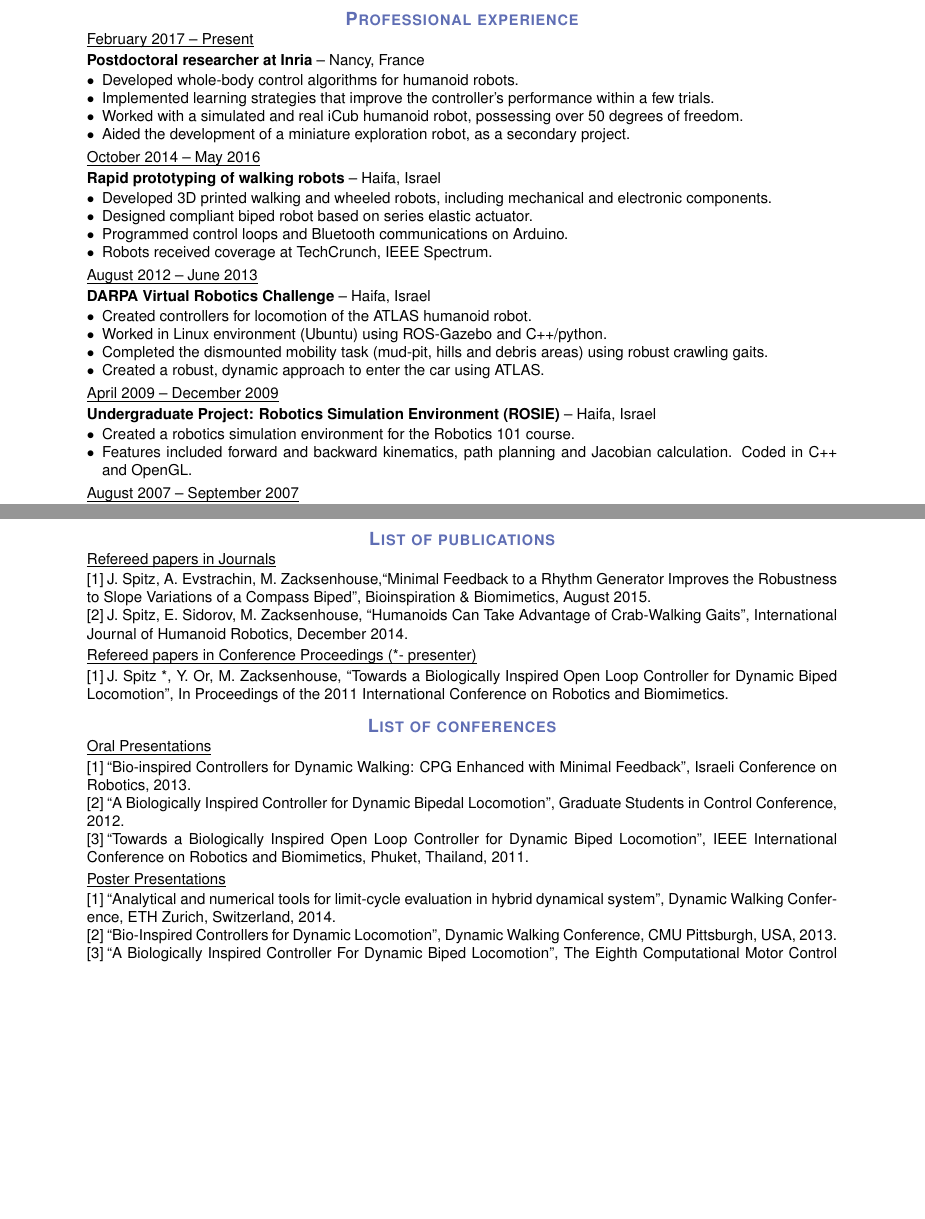
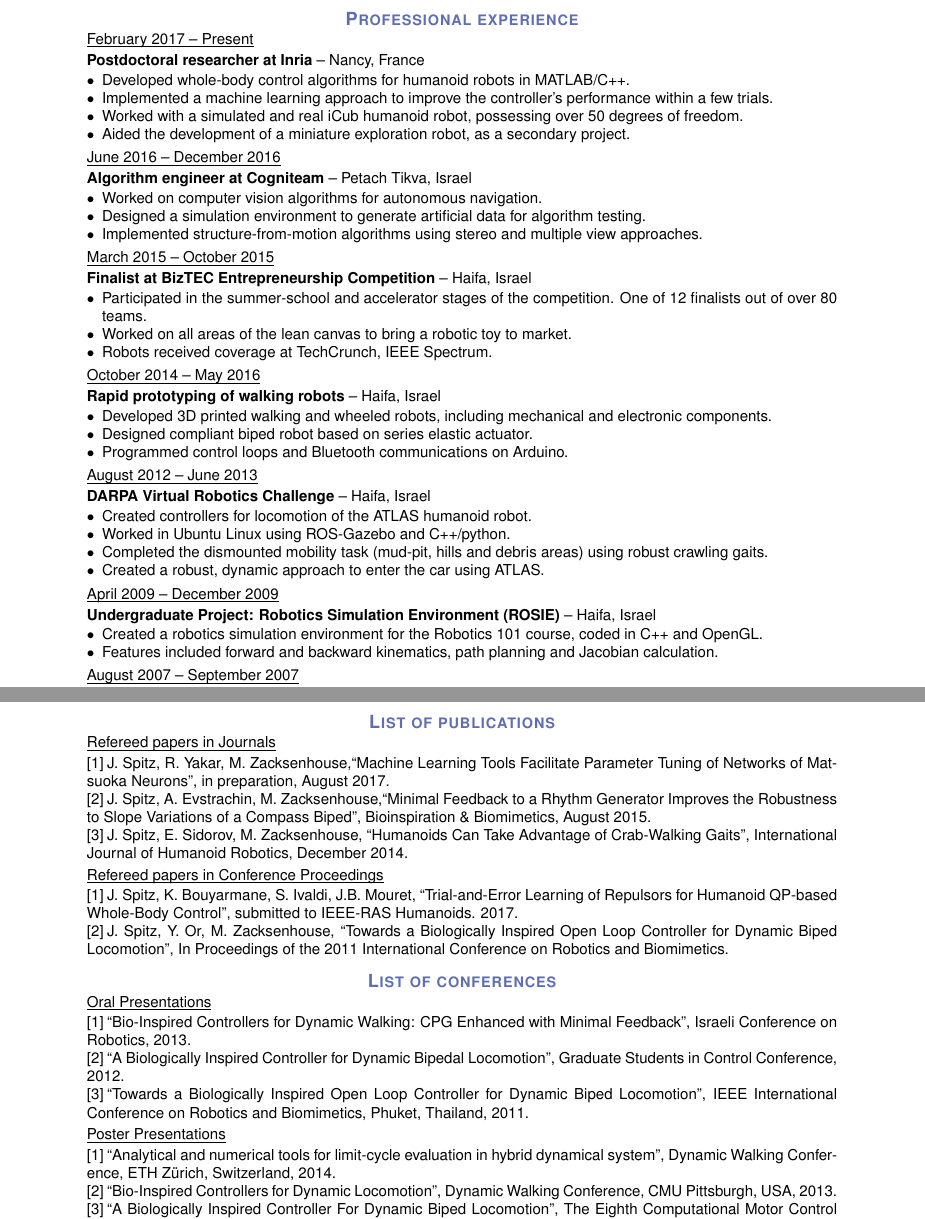
Before and after one commit to lothas/Resume, a LaTeX CV (resume.tex, which reads my_resume.cls): two parts of pages 1 and 2 of 2 before the commit and two parts of pages 1 and 2 of 3 after it, joined at a grey line, cut so that both start at the same text, the shorter picture padded with empty space. The pictures show the PDF file resume.pdf that the author committed with the source.

Commit message:
Added personal links and more resume entries

```diff
--- a/my_resume.cls
+++ b/my_resume.cls
@@ -222,3 +243,4 @@
 						\vspace{0.102in}
 						{
 							\textcolor{white}{
+								\raisebox{-.2\height}{
@@ -232,0 +250 @@
+								\raisebox{-.2\height}{
--- a/resume.tex
+++ b/resume.tex
@@ -26,12 +30,40 @@
 		Nancy, France%
 	}{%
 		\begin{itemize}
-			\item Developed whole-body control algorithms for humanoid robots.%
-			\item Implemented learning strategies that improve the controller's performance within a few trials.%
+			\item Developed whole-body control algorithms for humanoid robots in MATLAB/C++.%
+			\item Implemented a machine learning approach to improve the controller's performance within a few trials.%
 			\item Worked with a simulated and real iCub humanoid robot, possessing over 50 degrees of freedom.%
 			\item Aided the development of a miniature exploration robot, as a secondary project.
 		\end{itemize}
 	}\EntrySpacing
+
+	\PositionEntry{%
+		June 2016 -- December 2016%
+	}{%
+		Algorithm engineer at Cogniteam%
+	}{%
+		Petach Tikva, Israel%
+	}{%
+		\begin{itemize}
+			\item Worked on computer vision algorithms for autonomous navigation.%
+			\item Designed a simulation environment to generate artificial data for algorithm testing.%
+			\item Implemented structure-from-motion algorithms using stereo and multiple view approaches.%
+		\end{itemize}%
+	}\EntrySpacing%
+
+	\PositionEntry{%
+		March 2015 -- October 2015%
+	}{%
+		Finalist at BizTEC Entrepreneurship Competition%
+	}{%
+		Haifa, Israel%
+	}{%
+		\begin{itemize}
+			\item Participated in the summer-school and accelerator stages of the competition. One of 12 finalists out of over 80 teams.%
+			\item Worked on all areas of the lean canvas to bring a robotic toy to market.%
+			\item Robots received coverage at \href{http://techcrunch.com/2015/01/14/designer-builds-cute-little-3d-printed-robots-you-know-for-kids/}{TechCrunch}, \href{http://spectrum.ieee.org/automaton/robotics/robotics-hardware/video-friday-humanoids-sing-eyeball-robot-kuka-ping-pong}{IEEE Spectrum}.
+		\end{itemize}%
+	}\EntrySpacing%
 
 	\PositionEntry{%
 		October 2014 -- May 2016%
@@ -58,8 +90,7 @@
 	}{%
 		\begin{itemize}
 			\item Created controllers for locomotion of the ATLAS humanoid robot.
-			\item Worked in Linux environment (Ubuntu) using ROS-Gazebo and
-			C++/python.
+			\item Worked in Ubuntu Linux using ROS-Gazebo and C++/python.
 			\item Completed the dismounted mobility task (mud-pit, hills and debris
 			areas) using robust crawling gaits.
 			\item Created a robust, dynamic approach to enter the car using ATLAS.
@@ -141,24 +171,27 @@
 
 	\section*{List of publications}
 	\underline{\smash{Refereed papers in Journals}}\vspace{0.15em}\\%
-	\BibEntry{1}{J. Spitz, A. Evstrachin, M. Zacksenhouse,``Minimal Feedback to a Rhythm Generator Improves the Robustness to Slope Variations of a Compass Biped'', Bioinspiration \& Biomimetics, August 2015.}\\%
-	\BibEntry{2}{J. Spitz, E. Sidorov, M. Zacksenhouse, ``Humanoids Can Take Advantage of Crab-Walking Gaits'', International Journal of Humanoid Robotics, December 2014.}
+	\BibEntry{1}{J. Spitz, R. Yakar, M. Zacksenhouse,``Machine Learning Tools Facilitate Parameter Tuning of Networks of Matsuoka Neurons'', in preparation, August 2017.}\\%
+	\BibEntry{2}{J. Spitz, A. Evstrachin, M. Zacksenhouse,``Minimal Feedback to a Rhythm Generator Improves the Robustness to Slope Variations of a Compass Biped'', Bioinspiration \& Biomimetics, August 2015.}\\%
+	\BibEntry{3}{J. Spitz, E. Sidorov, M. Zacksenhouse, ``Humanoids Can Take Advantage of Crab-Walking Gaits'', International Journal of Humanoid Robotics, December 2014.}
 	\EntrySpacing
 
 	\noindent
-	\underline{\smash{Refereed papers in Conference Proceedings (*- presenter)}}\vspace{0.15em}\\%
-	\BibEntry{1}{J. Spitz *, Y. Or, M. Zacksenhouse, ``Towards a Biologically Inspired Open Loop Controller for Dynamic Biped Locomotion'', In Proceedings of the 2011 International Conference on Robotics and Biomimetics.}
+	\underline{\smash{Refereed papers in Conference Proceedings}}\vspace{0.15em}\\%
+	\BibEntry{1}{J. Spitz, K. Bouyarmane, S. Ivaldi, J.B. Mouret, ``Trial-and-Error Learning of Repulsors for Humanoid QP-based Whole-Body Control'', submitted to IEEE-RAS
+		Humanoids. 2017.}\\%
+	\BibEntry{2}{J. Spitz, Y. Or, M. Zacksenhouse, ``Towards a Biologically Inspired Open Loop Controller for Dynamic Biped Locomotion'', In Proceedings of the 2011 International Conference on Robotics and Biomimetics.}
 
 	\section*{List of conferences}
 	\underline{\smash{Oral Presentations}}\vspace{0.15em}\\%
-	\BibEntry{1}{``Bio-inspired Controllers for Dynamic Walking: CPG Enhanced with Minimal Feedback'', Israeli Conference on Robotics, 2013.}\\%
+	\BibEntry{1}{``Bio-Inspired Controllers for Dynamic Walking: CPG Enhanced with Minimal Feedback'', Israeli Conference on Robotics, 2013.}\\%
 	\BibEntry{2}{``A Biologically Inspired Controller for Dynamic Bipedal Locomotion'', Graduate Students in Control Conference, 2012.}\\%
 	\BibEntry{3}{``Towards a Biologically Inspired Open Loop Controller for Dynamic Biped Locomotion'', IEEE International Conference on Robotics and Biomimetics, Phuket, Thailand, 2011.}
 	\EntrySpacing
 
 	\noindent
 	\underline{\smash{Poster Presentations}}\vspace{0.15em}\\%
-	\BibEntry{1}{``Analytical and numerical tools for limit-cycle evaluation in hybrid dynamical system'', Dynamic Walking Conference, ETH Zurich, Switzerland, 2014.}\\%
+	\BibEntry{1}{``Analytical and numerical tools for limit-cycle evaluation in hybrid dynamical system'', Dynamic Walking Conference, ETH Z\"urich, Switzerland, 2014.}\\%
 	\BibEntry{2}{``Bio-Inspired Controllers for Dynamic Locomotion'', Dynamic Walking Conference, CMU Pittsburgh, USA, 2013.}\\%
 	\BibEntry{3}{``A Biologically Inspired Controller For Dynamic Biped Locomotion'', The Eighth Computational Motor Control Workshop at Ben-Gurion University of the Negev, Israel, 2012.}
 
```
Also changed, not shown: linkedin.pdf (added), linkedin.pdf_tex (added), linkedin.svg (added), resume.pdf, website.pdf (added), website.pdf_tex (added), website.svg (added), my_resume.cls (67 more changed lines), resume.tex (11 more changed lines).
